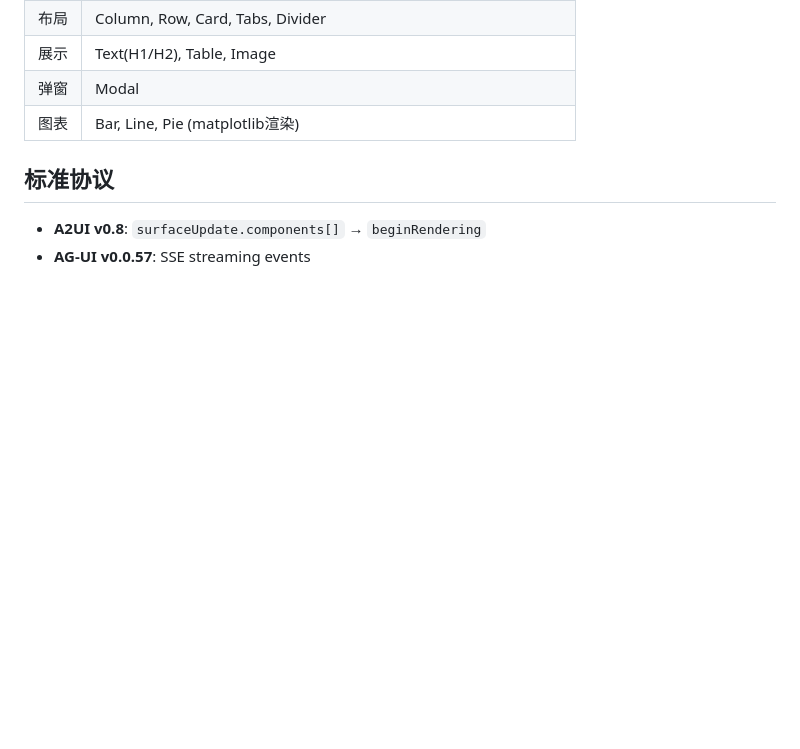
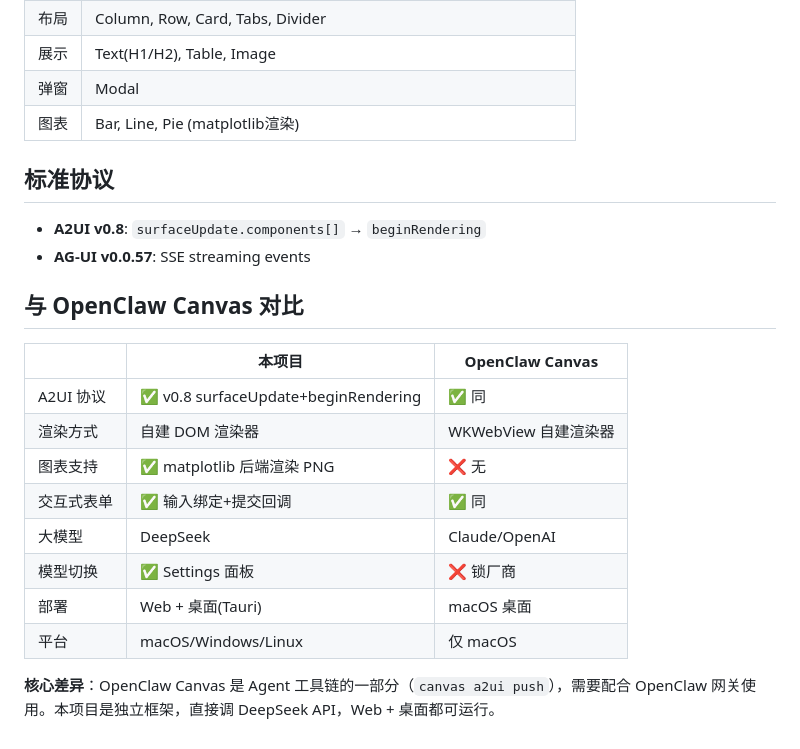
Before and after one commit to wisonzhu/a2ui-demo, a Markdown page: README.md, the part around the change. Drawn GitHub-style; blank space fills up the shorter version.

Commit message:
Add OpenClaw Canvas comparison

```diff
--- a/README.md
+++ b/README.md
@@ -190,3 +190,18 @@ python3 /tmp/a2ui.py "一个柱状图显示各季度销售额"
 
 - **A2UI v0.8**: `surfaceUpdate.components[]` → `beginRendering`
 - **AG-UI v0.0.57**: SSE streaming events
+
+## 与 OpenClaw Canvas 对比
+
+| | 本项目 | OpenClaw Canvas |
+|------|--------|-----------------|
+| A2UI 协议 | ✅ v0.8 surfaceUpdate+beginRendering | ✅ 同 |
+| 渲染方式 | 自建 DOM 渲染器 | WKWebView 自建渲染器 |
+| 图表支持 | ✅ matplotlib 后端渲染 PNG | ❌ 无 |
+| 交互式表单 | ✅ 输入绑定+提交回调 | ✅ 同 |
+| 大模型 | DeepSeek | Claude/OpenAI |
+| 模型切换 | ✅ Settings 面板 | ❌ 锁厂商 |
+| 部署 | Web + 桌面(Tauri) | macOS 桌面 |
+| 平台 | macOS/Windows/Linux | 仅 macOS |
+
+**核心差异**：OpenClaw Canvas 是 Agent 工具链的一部分（`canvas a2ui push`），需要配合 OpenClaw 网关使用。本项目是独立框架，直接调 DeepSeek API，Web + 桌面都可运行。
```
